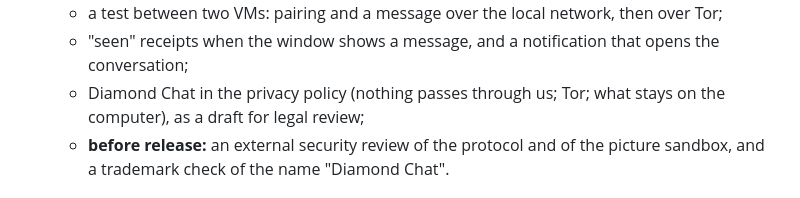
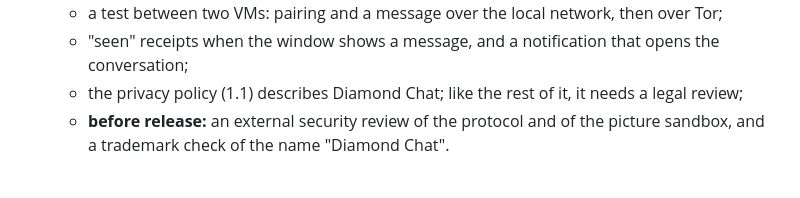
Before and after one commit to diamondrubinny/D.Ai, a Markdown page: docs/SEND.md, the part around the change. Drawn GitHub-style.

Commit message:
docs: SEND.md status
Co-Authored-By: Claude Opus 5.5 <noreply@anthropic.com>
Claude-Session: https://claude.ai/code/session_01Vg2u3fEwYHBgtWLCRkp3Co
Signed-off-by: Diamond Rubinny <d@rubinny.net>

```diff
--- a/docs/SEND.md
+++ b/docs/SEND.md
@@ -79,7 +79,7 @@
 - **Next:**
   - a test between two VMs: pairing and a message over the local network, then over Tor;
   - "seen" receipts when the window shows a message, and a notification that opens the conversation;
-  - Diamond Chat in the privacy policy (nothing passes through us; Tor; what stays on the computer), as a draft for legal review;
+  - the privacy policy (1.1) describes Diamond Chat; like the rest of it, it needs a legal review;
   - **before release:** an external security review of the protocol and of the picture sandbox, and a trademark check of the name "Diamond Chat".
 
 ## 1. What I understood
```
